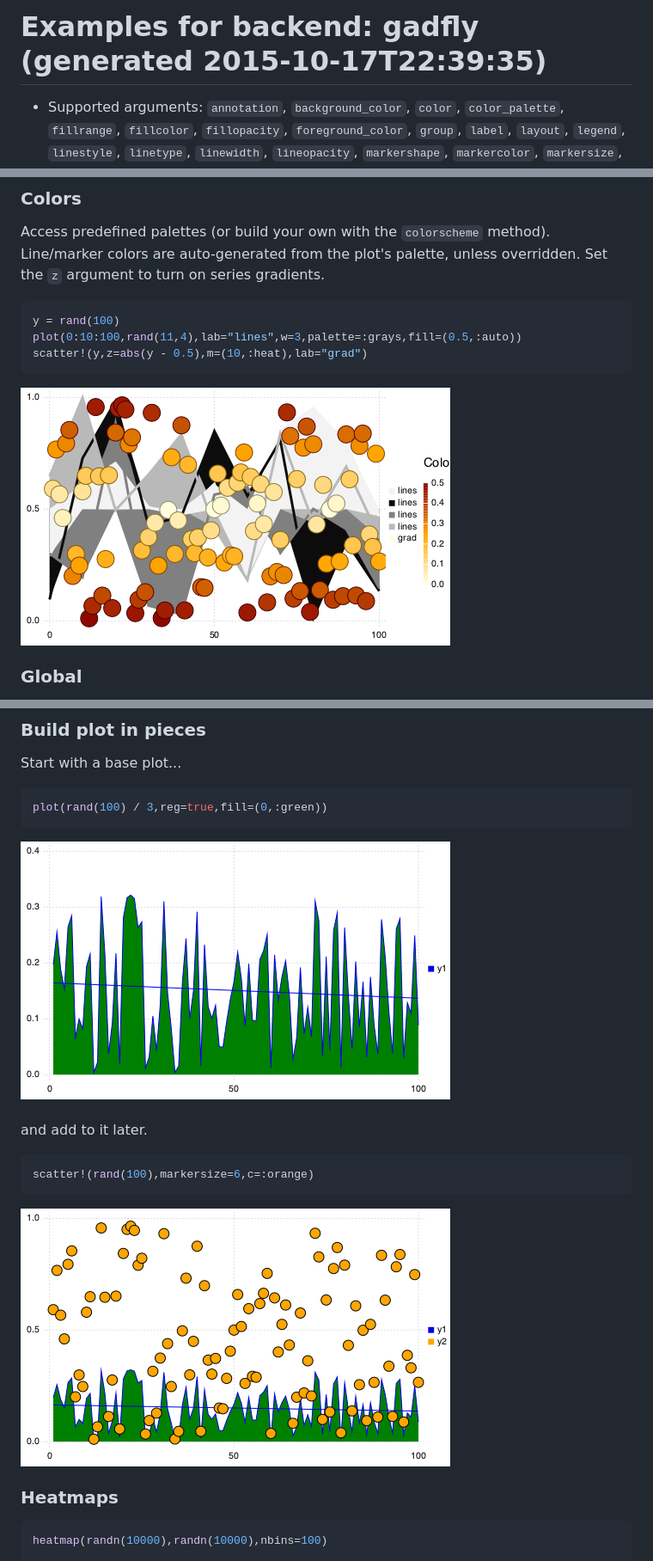
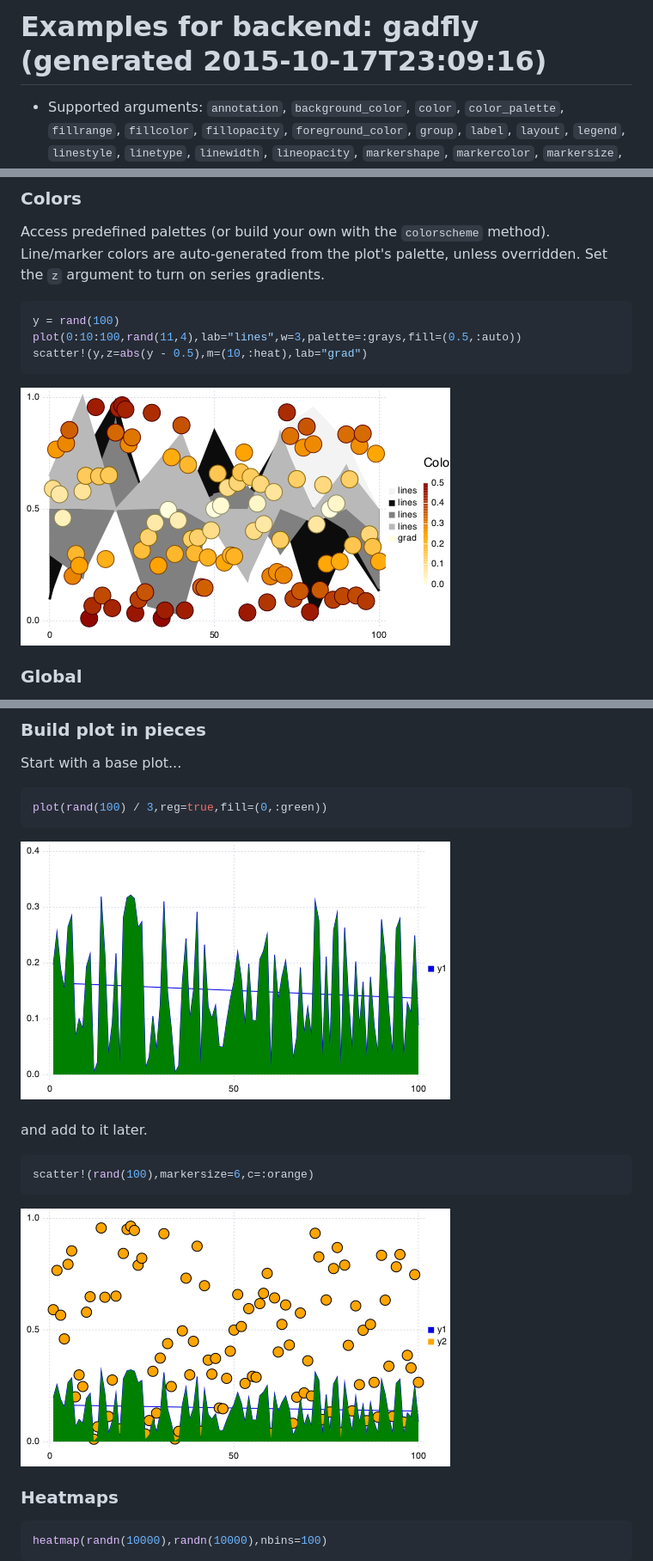
Before and after one commit to JuliaPlots/Plots.jl, a Markdown page: docs/gadfly_examples.md, 3 parts joined by grey strips. Shown: that part at 86% size. GitHub-like rendering; pictures changed too: img/gadfly/gadfly_example_4.png, img/gadfly/gadfly_example_8.png, img/gadfly/gadfly_example_9.png.

Commit message:
examples

```diff
--- a/docs/gadfly_examples.md
+++ b/docs/gadfly_examples.md
@@ -1,4 +1,4 @@
-# Examples for backend: gadfly (generated 2015-10-17T22:39:35)
+# Examples for backend: gadfly (generated 2015-10-17T23:09:16)
 
 - Supported arguments: `annotation`, `background_color`, `color`, `color_palette`, `fillrange`, `fillcolor`, `fillopacity`, `foreground_color`, `group`, `label`, `layout`, `legend`, `linestyle`, `linetype`, `linewidth`, `lineopacity`, `markershape`, `markercolor`, `markersize`, `markeropacity`, `n`, `nbins`, `nc`, `nr`, `smooth`, `show`, `size`, `title`, `windowtitle`, `x`, `xlabel`, `xlims`, `xticks`, `y`, `ylabel`, `ylims`, `yticks`, `xscale`, `yscale`, `xflip`, `yflip`, `z`, `tickfont`, `guidefont`, `legendfont`, `grid`
 - Supported values for axis: `:auto`, `:left`
```
Also changed, not shown: 1 other file.
